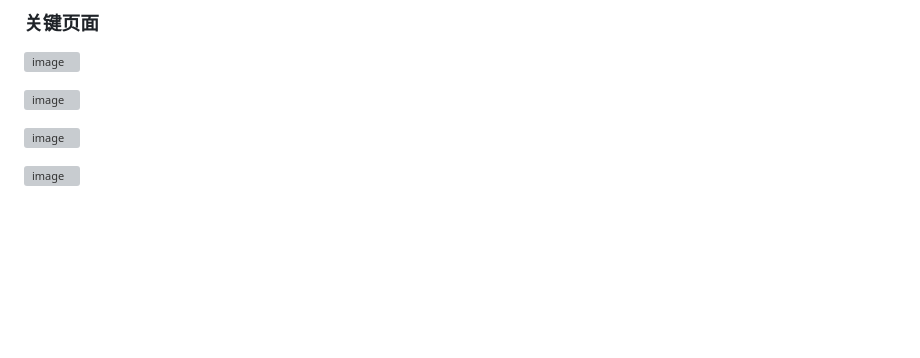
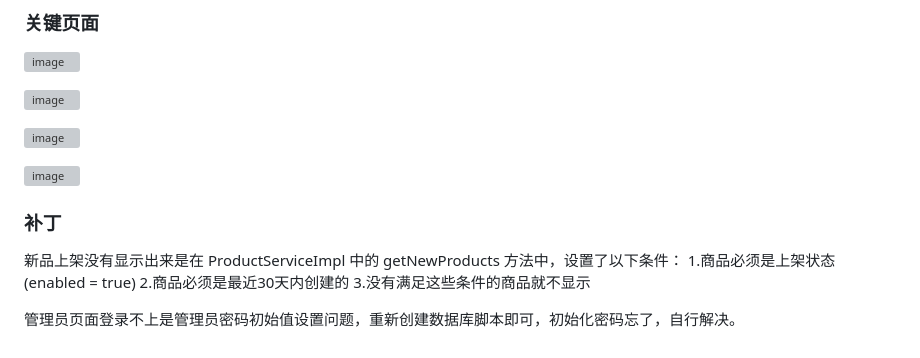
Before and after one commit to jianluo999/GuangDongMuseumShop, a Markdown page: README.md, the part around the change. Drawn GitHub-style; blank space fills up the shorter version; grey boxes are pictures that could not be loaded.

```diff
--- a/README.md
+++ b/README.md
@@ -309,3 +309,12 @@ GuangDongMuseumShop
 ![image](https://github.com/user-attachments/assets/cf73dee3-f205-4f1f-90e9-f85d68c6b56c)
 
 ![image](https://github.com/user-attachments/assets/71f0cf66-d917-45f1-a922-b27cb348f636)
+
+### 补丁
+新品上架没有显示出来是在
+ProductServiceImpl 中的 getNewProducts 方法中，设置了以下条件：
+1.商品必须是上架状态 (enabled = true)
+2.商品必须是最近30天内创建的
+3.没有满足这些条件的商品就不显示
+
+管理员页面登录不上是管理员密码初始值设置问题，重新创建数据库脚本即可，初始化密码忘了，自行解决。
```
